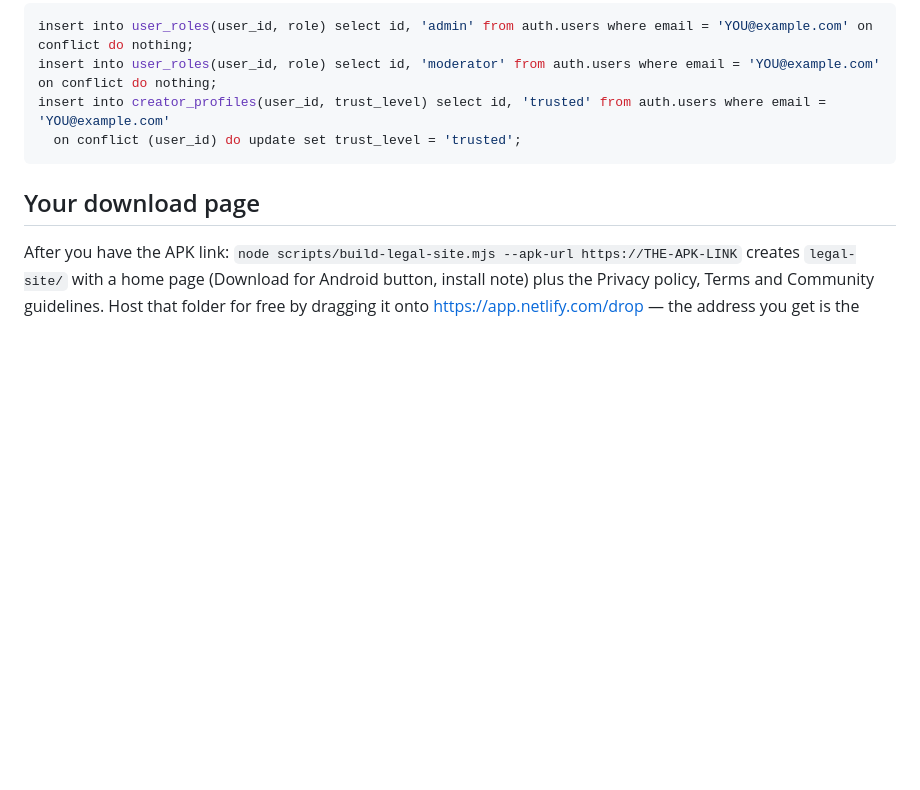
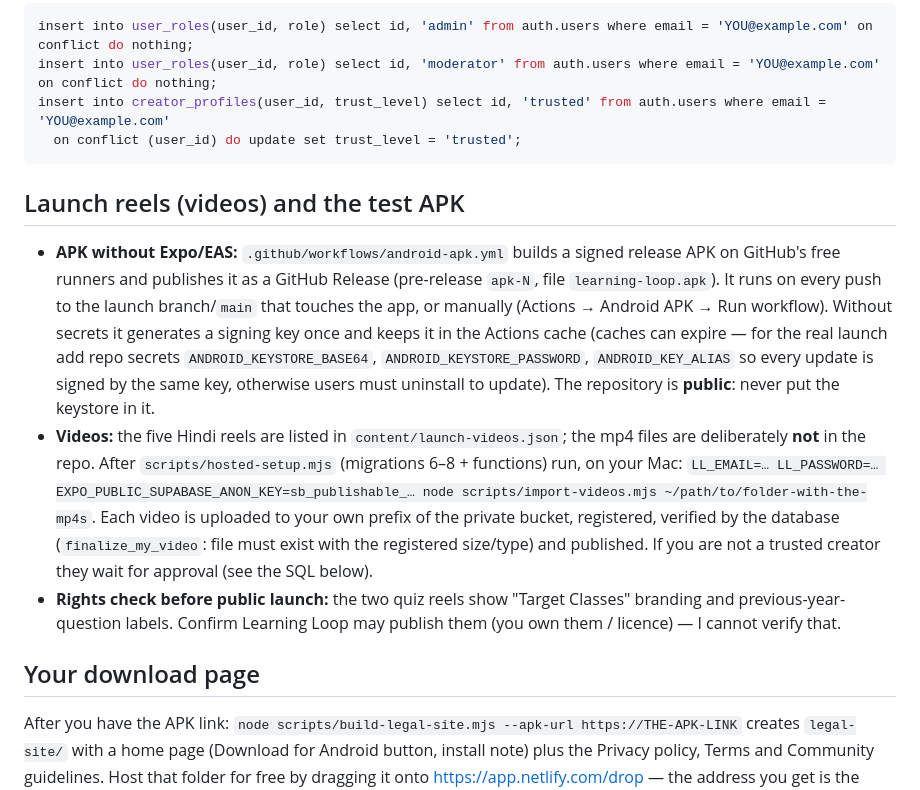
Before and after one commit to bhanujyogi/learning-loop-media, a Markdown page: docs/LAUNCH.md, the part around the change. Rendered like a GitHub page; folded sections open; blank space fills up the shorter version.

Commit message:
docs: launch reels, APK workflow, status
Co-Authored-By: Claude Sonnet 5.5 <noreply@anthropic.com>
Claude-Session: https://claude.ai/code/session_01FRdrZHtvzXvv7j7HmxfAvd

```diff
--- a/docs/LAUNCH.md
+++ b/docs/LAUNCH.md
@@ -58,6 +58,12 @@ insert into creator_profiles(user_id, trust_level) select id, 'trusted' from aut
 
 </details>
 
+## Launch reels (videos) and the test APK
+
+- **APK without Expo/EAS:** `.github/workflows/android-apk.yml` builds a signed release APK on GitHub's free runners and publishes it as a GitHub Release (pre-release `apk-N`, file `learning-loop.apk`). It runs on every push to the launch branch/`main` that touches the app, or manually (Actions → Android APK → Run workflow). Without secrets it generates a signing key once and keeps it in the Actions cache (caches can expire — for the real launch add repo secrets `ANDROID_KEYSTORE_BASE64`, `ANDROID_KEYSTORE_PASSWORD`, `ANDROID_KEY_ALIAS` so every update is signed by the same key, otherwise users must uninstall to update). The repository is **public**: never put the keystore in it.
+- **Videos:** the five Hindi reels are listed in `content/launch-videos.json`; the mp4 files are deliberately **not** in the repo. After `scripts/hosted-setup.mjs` (migrations 6–8 + functions) run, on your Mac: `LL_EMAIL=… LL_PASSWORD=… EXPO_PUBLIC_SUPABASE_ANON_KEY=sb_publishable_… node scripts/import-videos.mjs ~/path/to/folder-with-the-mp4s`. Each video is uploaded to your own prefix of the private bucket, registered, verified by the database (`finalize_my_video`: file must exist with the registered size/type) and published. If you are not a trusted creator they wait for approval (see the SQL below).
+- **Rights check before public launch:** the two quiz reels show "Target Classes" branding and previous-year-question labels. Confirm Learning Loop may publish them (you own them / licence) — I cannot verify that.
+
 ## Your download page
 
 After you have the APK link: `node scripts/build-legal-site.mjs --apk-url https://THE-APK-LINK` creates `legal-site/` with a home page (Download for Android button, install note) plus the Privacy policy, Terms and Community guidelines. Host that folder for free by dragging it onto https://app.netlify.com/drop — the address you get is the page to share with users.
```
Also changed, not shown: PROJECT_STATUS.md (+7 -0 lines).
